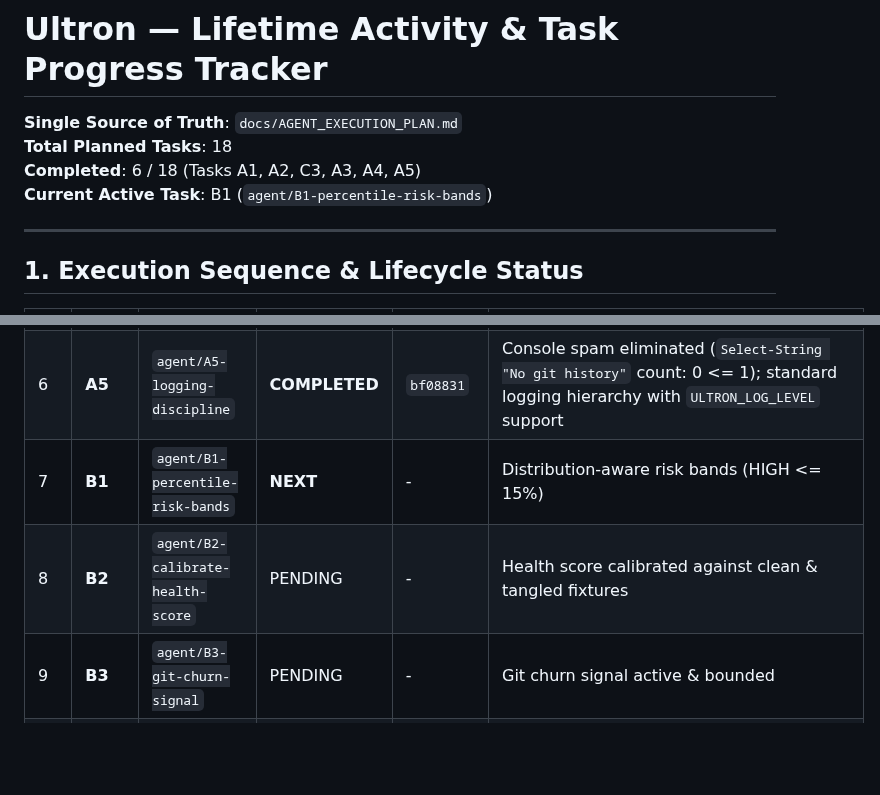
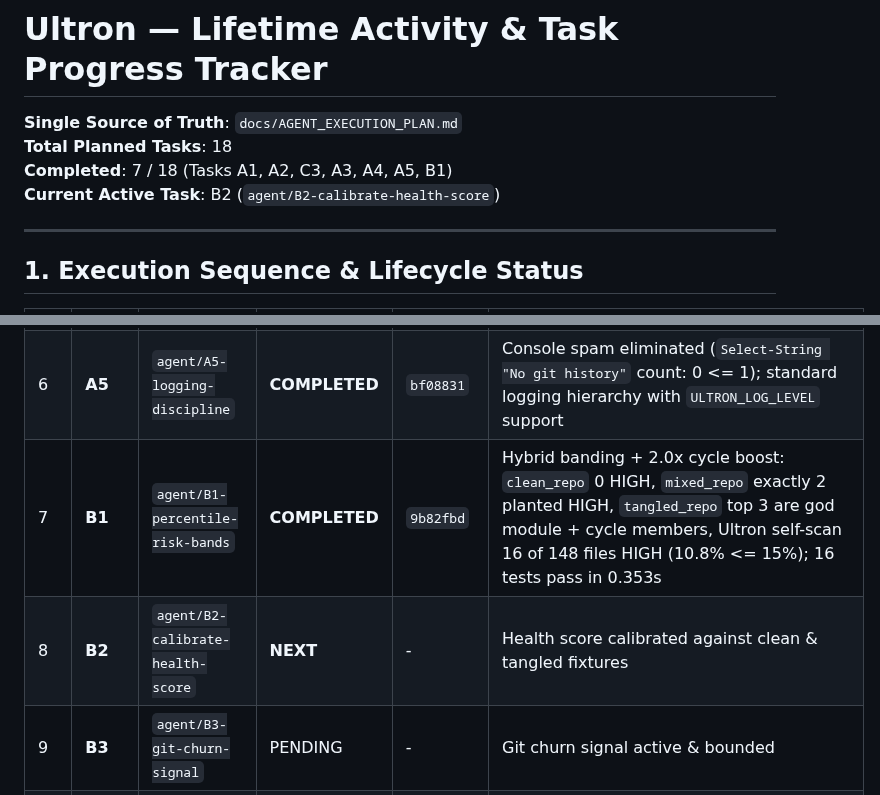
Before and after one commit to DMzinev/ultron, a Markdown page: docs/TASK_PROGRESS_TRACKER.md, 2 parts joined by grey strips. Rendered like a GitHub page; blank space fills up the shorter version.

Commit message:
docs: Update task progress tracker (7/18 completed, Task B1 done)

```diff
--- a/docs/TASK_PROGRESS_TRACKER.md
+++ b/docs/TASK_PROGRESS_TRACKER.md
@@ -2,8 +2,8 @@
 
 **Single Source of Truth**: `docs/AGENT_EXECUTION_PLAN.md`
 **Total Planned Tasks**: 18
-**Completed**: 6 / 18 (Tasks A1, A2, C3, A3, A4, A5)
-**Current Active Task**: B1 (`agent/B1-percentile-risk-bands`)
+**Completed**: 7 / 18 (Tasks A1, A2, C3, A3, A4, A5, B1)
+**Current Active Task**: B2 (`agent/B2-calibrate-health-score`)
 
 ---
 
@@ -17,8 +17,8 @@
 | 4 | **A3** | `agent/A3-decompose-server` | **COMPLETED** | `e717ab6`, `8b060ae` | Contract test `ultron.tests.test_route_contract` passed (all 43 routes matched snapshot); `server.py` reduced from 2,793 to 273 lines (< 300) |
 | 5 | **A4** | `agent/A4-delete-dead-surface` | **COMPLETED** | `664e4b0` | Deleted legacy web assets (2,900 lines) and 12 orphan endpoints (5,202 lines net reduction); documented active surface in `docs/API_SURFACE.md`; 31 retained routes pass contract test |
 | 6 | **A5** | `agent/A5-logging-discipline` | **COMPLETED** | `bf08831` | Console spam eliminated (`Select-String "No git history"` count: 0 <= 1); standard logging hierarchy with `ULTRON_LOG_LEVEL` support |
-| 7 | **B1** | `agent/B1-percentile-risk-bands` | **NEXT** | - | Distribution-aware risk bands (HIGH <= 15%) |
-| 8 | **B2** | `agent/B2-calibrate-health-score` | PENDING | - | Health score calibrated against clean & tangled fixtures |
+| 7 | **B1** | `agent/B1-percentile-risk-bands` | **COMPLETED** | `9b82fbd` | Hybrid banding + 2.0x cycle boost: `clean_repo` 0 HIGH, `mixed_repo` exactly 2 planted HIGH, `tangled_repo` top 3 are god module + cycle members, Ultron self-scan 16 of 148 files HIGH (10.8% <= 15%); 16 tests pass in 0.353s |
+| 8 | **B2** | `agent/B2-calibrate-health-score` | **NEXT** | - | Health score calibrated against clean & tangled fixtures |
 | 9 | **B3** | `agent/B3-git-churn-signal` | PENDING | - | Git churn signal active & bounded |
 | 10 | **B4** | `agent/B4-honest-confidence` | PENDING | - | Explicit signal confidence status in API & UI |
 | 11 | **C1** | `agent/C1-graph-granularity` | PENDING | - | File vs symbol granularity contract in graph |
```
